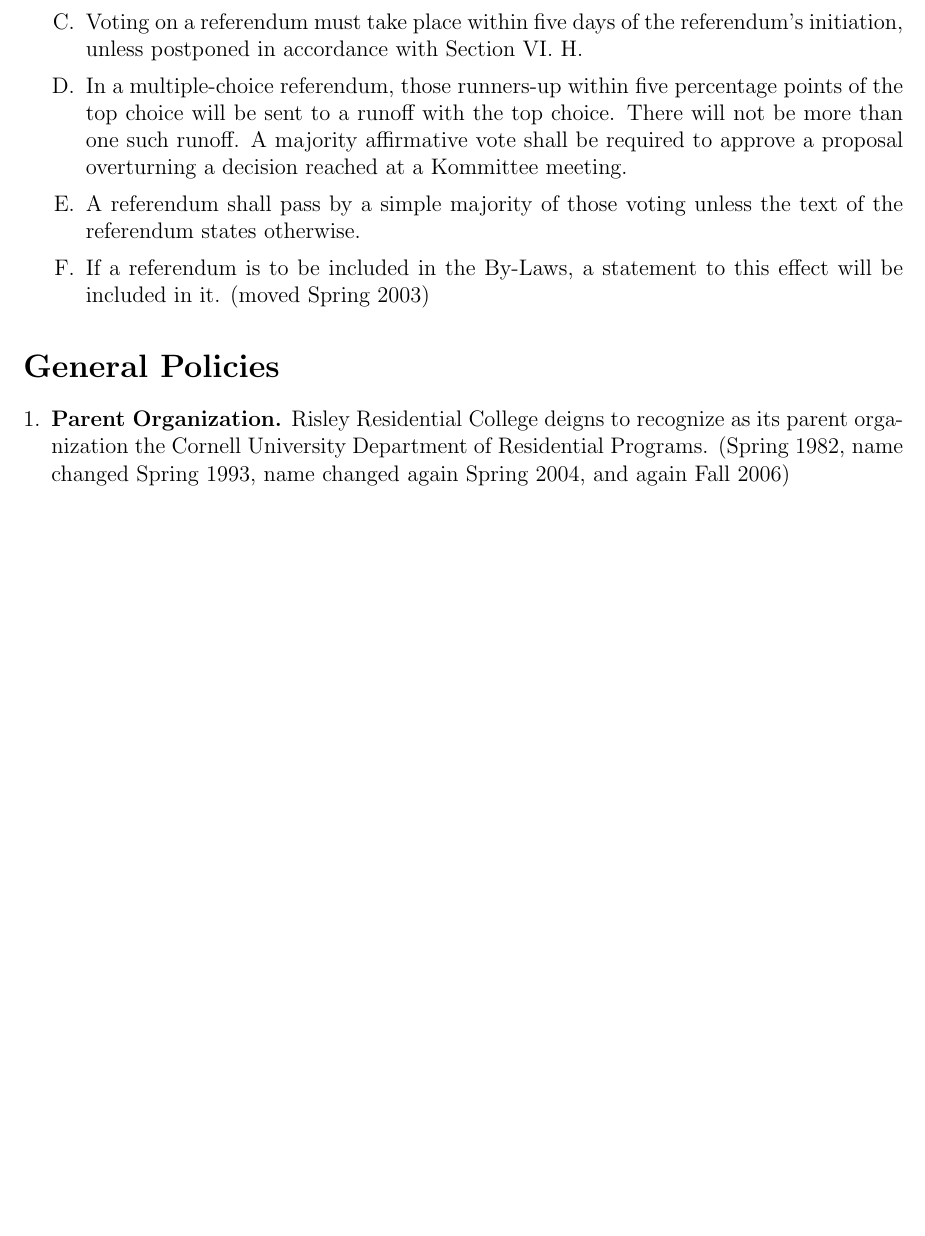
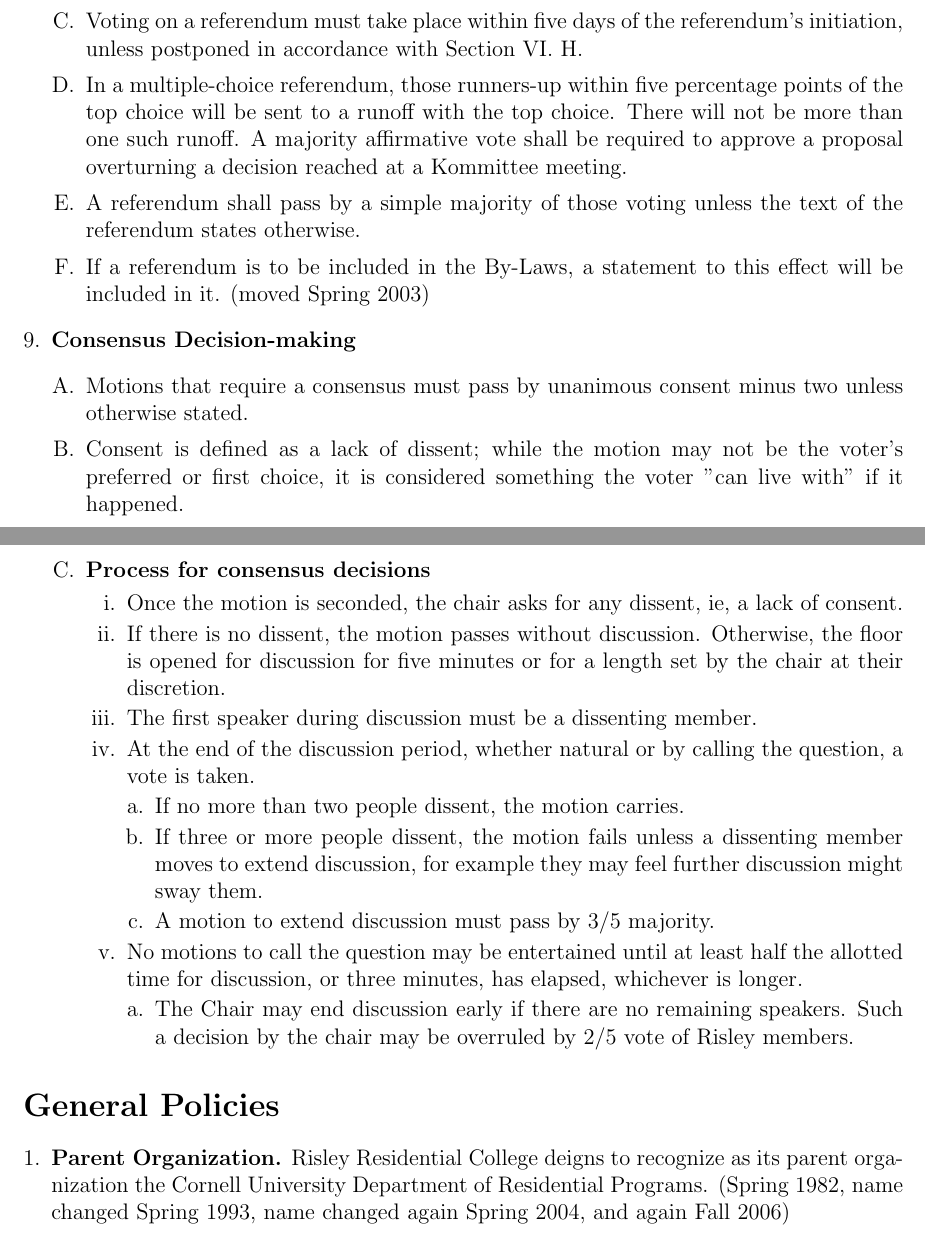
Before and after one commit to Risley-Propagandist/Risley-Charter, a LaTeX document (RisleyCharter.tex): part of page 19 of 30 before the commit and two parts of pages 19 and 20 of 31 after it, the two joined at a grey line, cut so that both start at the same text, the shorter picture padded with empty space. Compiled offline with pdfLaTeX.

Commit message:
Ignore All Rules and Consensus amendment

```diff
--- a/RisleyCharter.tex
+++ b/RisleyCharter.tex
@@ -319,6 +329,27 @@ In either case, another Risley member in the room must second the motion, after
 \item In a multiple-choice referendum, those runners-up within five percentage points of the top choice will be sent to a runoff with the top choice. There will not be more than one such runoff. A majority affirmative vote shall be required to approve a proposal overturning a decision reached at a Kommittee meeting.
 \item A referendum shall pass by a simple majority of those voting unless the text of the referendum states otherwise.
 \item If a referendum is to be included in the By-Laws, a statement to this effect will be included in it. (moved Spring 2003)
+\end{enumerate}
+\item \textbf{Consensus Decision-making}
+\begin{enumerate}[A.]
+\item Motions that require a consensus must pass by unanimous consent minus two unless otherwise stated.
+\item Consent is defined as a lack of dissent; while the motion may not be the voter's preferred or first choice, it is considered something the voter "can live with" if it happened.
+\item \textbf{Process for consensus decisions}
+\begin{enumerate}[i.]
+\item Once the motion is seconded, the chair asks for any dissent, ie, a lack of consent.
+\item If there is no dissent, the motion passes without discussion. Otherwise, the floor is opened for discussion for five minutes or for a length set by the chair at their discretion.
+\item The first speaker during discussion must be a dissenting member.
+\item At the end of the discussion period, whether natural or by calling the question, a vote is taken.
+\begin{enumerate}[a.]
+\item If no more than two people dissent, the motion carries.
+\item If three or more people dissent, the motion fails unless a dissenting member moves to extend discussion, for example they may feel further discussion might sway them.
+\item A motion to extend discussion must pass by 3/5 majority.
+\end{enumerate}
+\item No motions to call the question may be entertained until at least half the allotted time for discussion, or three minutes, has elapsed, whichever is longer.
+\begin{enumerate}[a.]
+\item The Chair may end discussion early if there are no remaining speakers. Such a decision by the chair may be overruled by 2/5 vote of Risley members.
+\end{enumerate}
+\end{enumerate}
 \end{enumerate}
 \end{enumerate}
 \section*{General Policies}
```
Also changed, not shown: RisleyCharter.pdf, RisleyCharter.tex (10 more changed lines).
